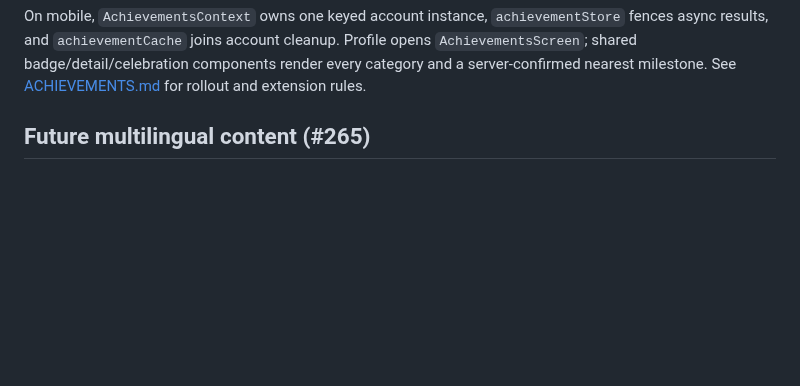
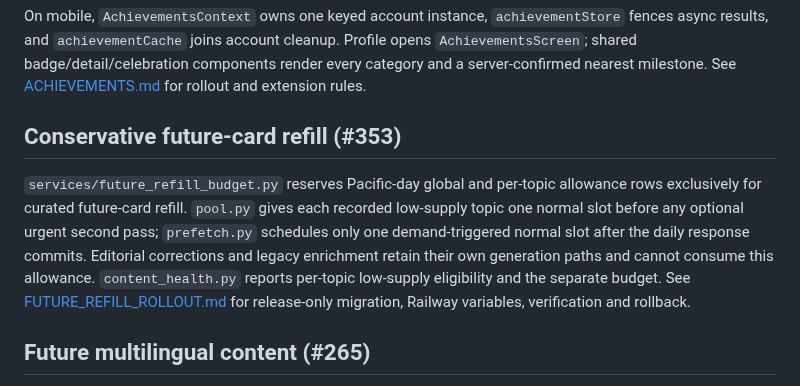
Before and after one commit to Coding-Moves/one-concept, a Markdown page: docs/CODEBASE_MAP.md, the part around the change. Rendered like a GitHub page; blank space fills up the shorter version.

Commit message:
docs: add future refill rollout guide

```diff
--- a/docs/CODEBASE_MAP.md
+++ b/docs/CODEBASE_MAP.md
@@ -124,6 +124,18 @@ On mobile, `AchievementsContext` owns one keyed account instance,
 cleanup. Profile opens `AchievementsScreen`; shared badge/detail/celebration
 components render every category and a server-confirmed nearest milestone.
 See [ACHIEVEMENTS.md](ACHIEVEMENTS.md) for rollout and extension rules.
+
+## Conservative future-card refill (#353)
+
+`services/future_refill_budget.py` reserves Pacific-day global and per-topic
+allowance rows exclusively for curated future-card refill. `pool.py` gives each
+recorded low-supply topic one normal slot before any optional urgent second pass;
+`prefetch.py` schedules only one demand-triggered normal slot after the daily
+response commits. Editorial corrections and legacy enrichment retain their own
+generation paths and cannot consume this allowance. `content_health.py` reports
+per-topic low-supply eligibility and the separate budget. See
+[FUTURE_REFILL_ROLLOUT.md](FUTURE_REFILL_ROLLOUT.md) for release-only migration,
+Railway variables, verification and rollback.
 
 ## Future multilingual content (#265)
 
```
Also changed, not shown: docs/FUTURE_REFILL_ROLLOUT.md (added, +69 -0 lines), docs/WORK_LOG.md (+2 -1 lines).
